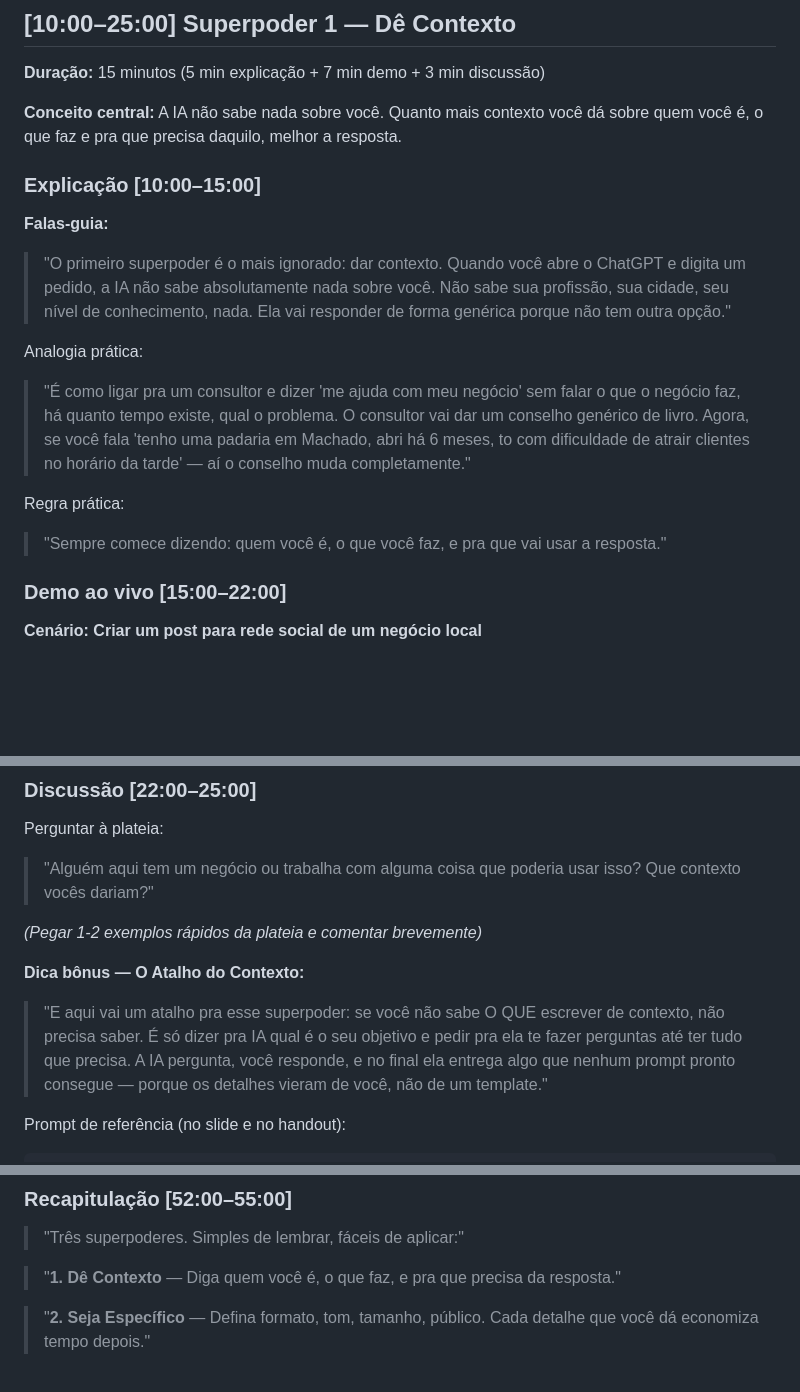
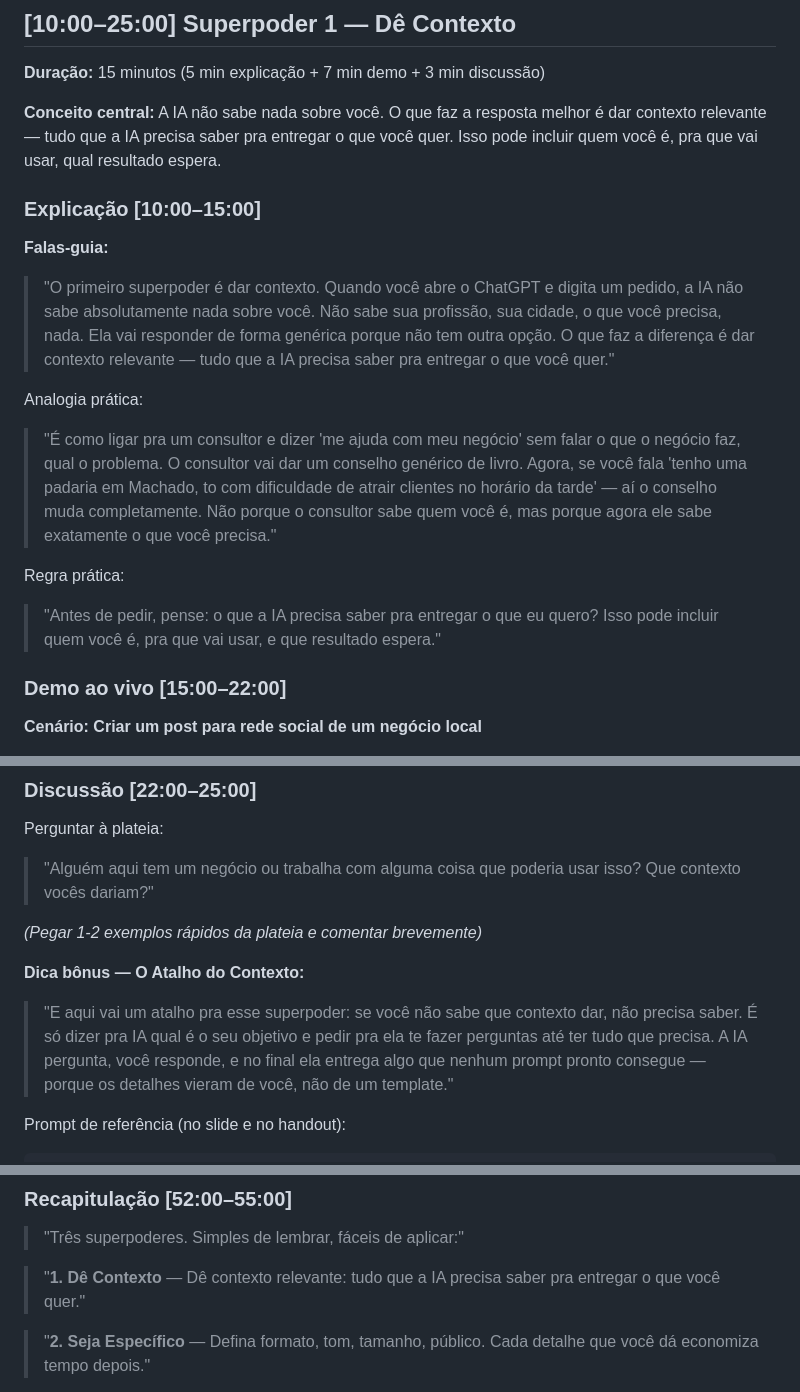
Before and after one commit to giuice/superpoderes, a Markdown page: docs/t1-roteiro-apresentador.md, 3 parts joined by grey strips. Drawn GitHub-style; blank space fills up the shorter version.

Commit message:
refactor(sp1): reformular conceito, falas, regra prática e analogia
Contexto relevante substitui 'quem você é' como foco.
Identidade é parte possível, não obrigatória.
Analogia do consultor agora enfatiza 'o que você precisa' não 'quem você é'.
Recapitulação também atualizada.

Co-Authored-By: Claude Opus 4.6 <noreply@anthropic.com>

```diff
--- a/docs/t1-roteiro-apresentador.md
+++ b/docs/t1-roteiro-apresentador.md
@@ -56,21 +56,21 @@ Conectar com o dia a dia:
 
 **Duração:** 15 minutos (5 min explicação + 7 min demo + 3 min discussão)
 
-**Conceito central:** A IA não sabe nada sobre você. Quanto mais contexto você dá sobre quem você é, o que faz e pra que precisa daquilo, melhor a resposta.
+**Conceito central:** A IA não sabe nada sobre você. O que faz a resposta melhor é dar contexto relevante — tudo que a IA precisa saber pra entregar o que você quer. Isso pode incluir quem você é, pra que vai usar, qual resultado espera.
 
 ### Explicação [10:00–15:00]
 
 **Falas-guia:**
 
-> "O primeiro superpoder é o mais ignorado: dar contexto. Quando você abre o ChatGPT e digita um pedido, a IA não sabe absolutamente nada sobre você. Não sabe sua profissão, sua cidade, seu nível de conhecimento, nada. Ela vai responder de forma genérica porque não tem outra opção."
+> "O primeiro superpoder é dar contexto. Quando você abre o ChatGPT e digita um pedido, a IA não sabe absolutamente nada sobre você. Não sabe sua profissão, sua cidade, o que você precisa, nada. Ela vai responder de forma genérica porque não tem outra opção. O que faz a diferença é dar contexto relevante — tudo que a IA precisa saber pra entregar o que você quer."
 
 Analogia prática:
 
-> "É como ligar pra um consultor e dizer 'me ajuda com meu negócio' sem falar o que o negócio faz, há quanto tempo existe, qual o problema. O consultor vai dar um conselho genérico de livro. Agora, se você fala 'tenho uma padaria em Machado, abri há 6 meses, to com dificuldade de atrair clientes no horário da tarde' — aí o conselho muda completamente."
+> "É como ligar pra um consultor e dizer 'me ajuda com meu negócio' sem falar o que o negócio faz, qual o problema. O consultor vai dar um conselho genérico de livro. Agora, se você fala 'tenho uma padaria em Machado, to com dificuldade de atrair clientes no horário da tarde' — aí o conselho muda completamente. Não porque o consultor sabe quem você é, mas porque agora ele sabe exatamente o que você precisa."
 
 Regra prática:
 
-> "Sempre comece dizendo: quem você é, o que você faz, e pra que vai usar a resposta."
+> "Antes de pedir, pense: o que a IA precisa saber pra entregar o que eu quero? Isso pode incluir quem você é, pra que vai usar, e que resultado espera."
 
 ### Demo ao vivo [15:00–22:00]
 
@@ -111,7 +111,7 @@ Perguntar à plateia:
 
 **Dica bônus — O Atalho do Contexto:**
 
-> "E aqui vai um atalho pra esse superpoder: se você não sabe O QUE escrever de contexto, não precisa saber. É só dizer pra IA qual é o seu objetivo e pedir pra ela te fazer perguntas até ter tudo que precisa. A IA pergunta, você responde, e no final ela entrega algo que nenhum prompt pronto consegue — porque os detalhes vieram de você, não de um template."
+> "E aqui vai um atalho pra esse superpoder: se você não sabe que contexto dar, não precisa saber. É só dizer pra IA qual é o seu objetivo e pedir pra ela te fazer perguntas até ter tudo que precisa. A IA pergunta, você responde, e no final ela entrega algo que nenhum prompt pronto consegue — porque os detalhes vieram de você, não de um template."
 
 Prompt de referência (no slide e no handout):
 
@@ -286,7 +286,7 @@ pequeno e rápido de executar.
 
 > "Três superpoderes. Simples de lembrar, fáceis de aplicar:"
 
-> "**1. Dê Contexto** — Diga quem você é, o que faz, e pra que precisa da resposta."
+> "**1. Dê Contexto** — Dê contexto relevante: tudo que a IA precisa saber pra entregar o que você quer."
 
 > "**2. Seja Específico** — Defina formato, tom, tamanho, público. Cada detalhe que você dá economiza tempo depois."
 
```
